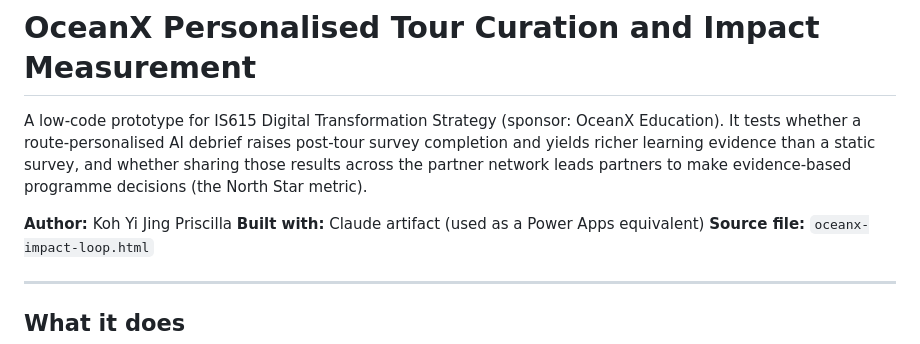
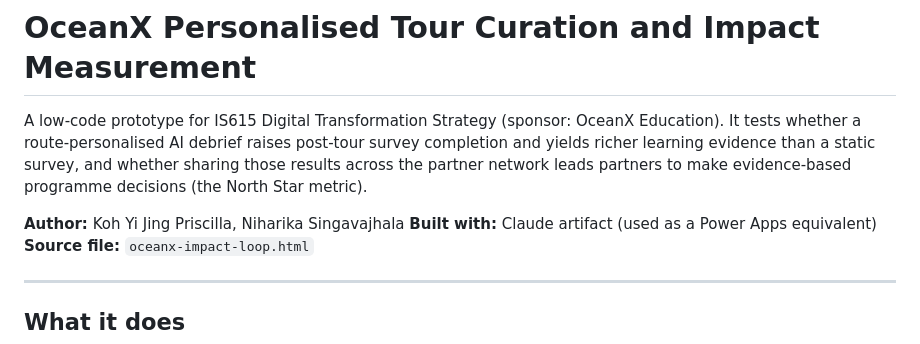
Before and after one commit to niiharikaa/oceanx-impact-loop, a Markdown page: README.md, the part around the change. Drawn GitHub-style.

Commit message:
Add co-author to README
Updated author information to include Niharika Singavajhala.

```diff
--- a/README.md
+++ b/README.md
@@ -3,7 +3,7 @@
 A low-code prototype for IS615 Digital Transformation Strategy (sponsor: OceanX Education).
 It tests whether a route-personalised AI debrief raises post-tour survey completion and yields richer learning evidence than a static survey, and whether sharing those results across the partner network leads partners to make evidence-based programme decisions (the North Star metric).
 
-**Author:** Koh Yi Jing Priscilla
+**Author:** Koh Yi Jing Priscilla, Niharika Singavajhala
 **Built with:** Claude artifact (used as a Power Apps equivalent)
 **Source file:** `oceanx-impact-loop.html`
 
```
